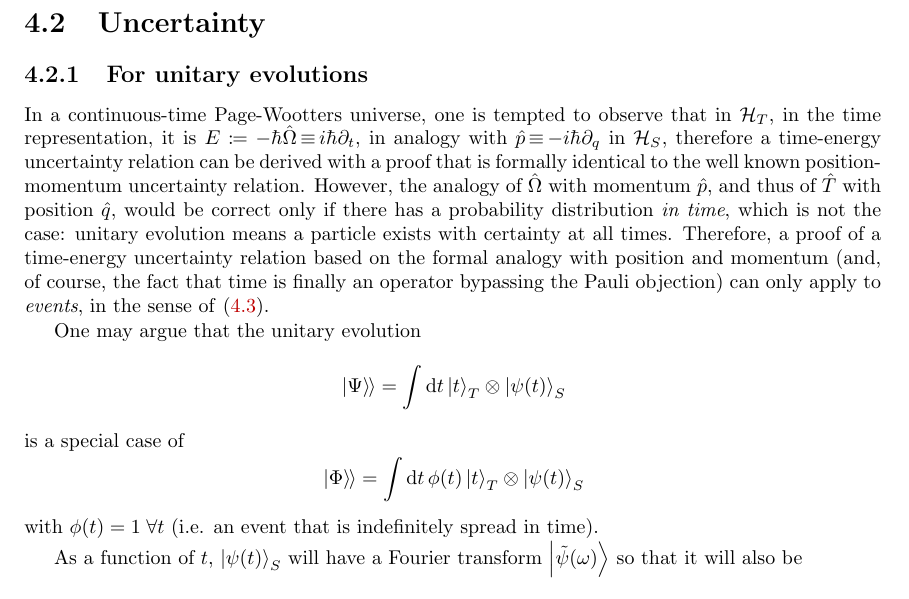
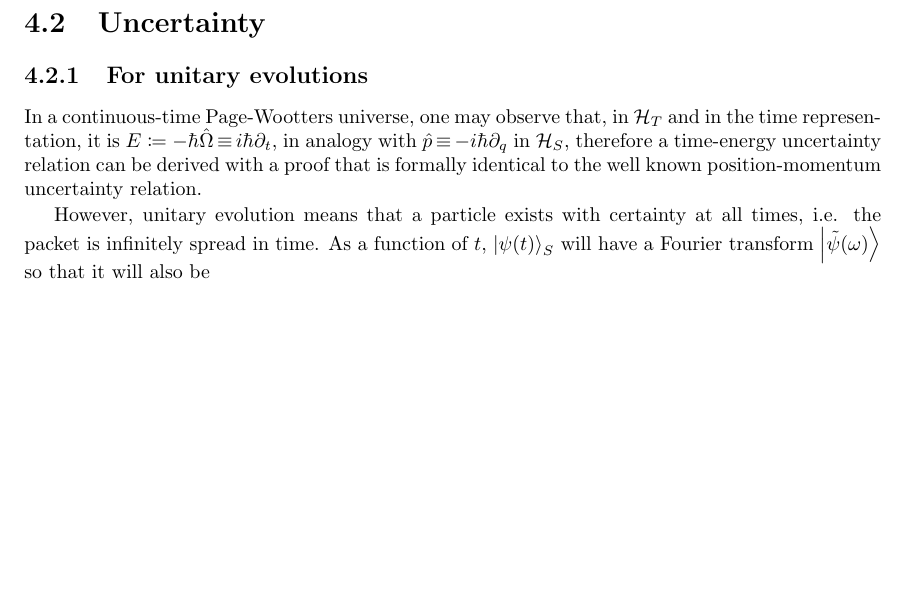
Before and after one commit to gderosa/timeq, a LaTeX thesis (tex/main.tex, which reads tex/irrev/uncertain.tex): part of page 46 of 86, cut so that both start at the same text, the shorter picture padded with empty space. Compiled offline with pdfLaTeX.

Commit message:
detect: simple unitary uncertainty

```diff
--- a/tex/irrev/uncertain.tex
+++ b/tex/irrev/uncertain.tex
@@ -3,31 +3,18 @@
 \subsection{For unitary evolutions}
 
 In a continuous-time Page-Wootters universe,
-one is tempted to observe that in $\hilb{H}_T$,
-in the time representation, it is $E \eqbydef -\hbar\hat{\Omega} \repr i\hbar\partial_{t}$,
+one may observe that,
+in $\hilb{H}_T$ and in the time representation,
+it is $E \eqbydef -\hbar\hat{\Omega} \repr i\hbar\partial_{t}$,
 in analogy with $\hat{p} \repr -i\hbar\partial_{q}$ in $\hilb{H}_S$,
 therefore a time-energy uncertainty relation can be derived
 with a proof that is formally identical to the well known
-position-momentum uncertainty relation. However, the analogy of
-$\hat{\Omega}$ with momentum $\hat{p}$,
-and thus of $\hat{T}$ with position $\hat{q}$,
-would be correct only if there has a probability distribution \emph{in time},
-which is not the case: unitary evolution means a particle exists with
-certainty at all times. Therefore, a proof of a time-energy uncertainty
-relation based on the formal analogy with position and momentum
-(and, of course, the fact that time is finally an operator bypassing the Pauli objection)
-can only apply to \emph{events}, in the sense of \eqref{eq:pwphi}.
+position-momentum uncertainty relation.
 
-One may argue that the unitary evolution
-\[
-  \dket{\Psi} = \int \dd{t} \ket{t}_T \ox \ket{\psi(t)}_S
-\]
-is a special case of
-\[
-  \dket{\Phi} = \int \dd{t} \phi(t) \ket{t}_T \ox \ket{\psi(t)}_S
-\]
-with $\phi(t)=1 \; \forall t$ (i.e. an event that is indefinitely spread in time).
-
+However, unitary evolution means that a particle exists with
+certainty at all times, i.e. the packet
+is infinitely spread in time.
+%
 As a function of $t$, $\ket{\psi(t)}_S$ will have a Fourier transform
 $\ket{\tilde{\psi}(\omega)}$
 so that it will also be
```
